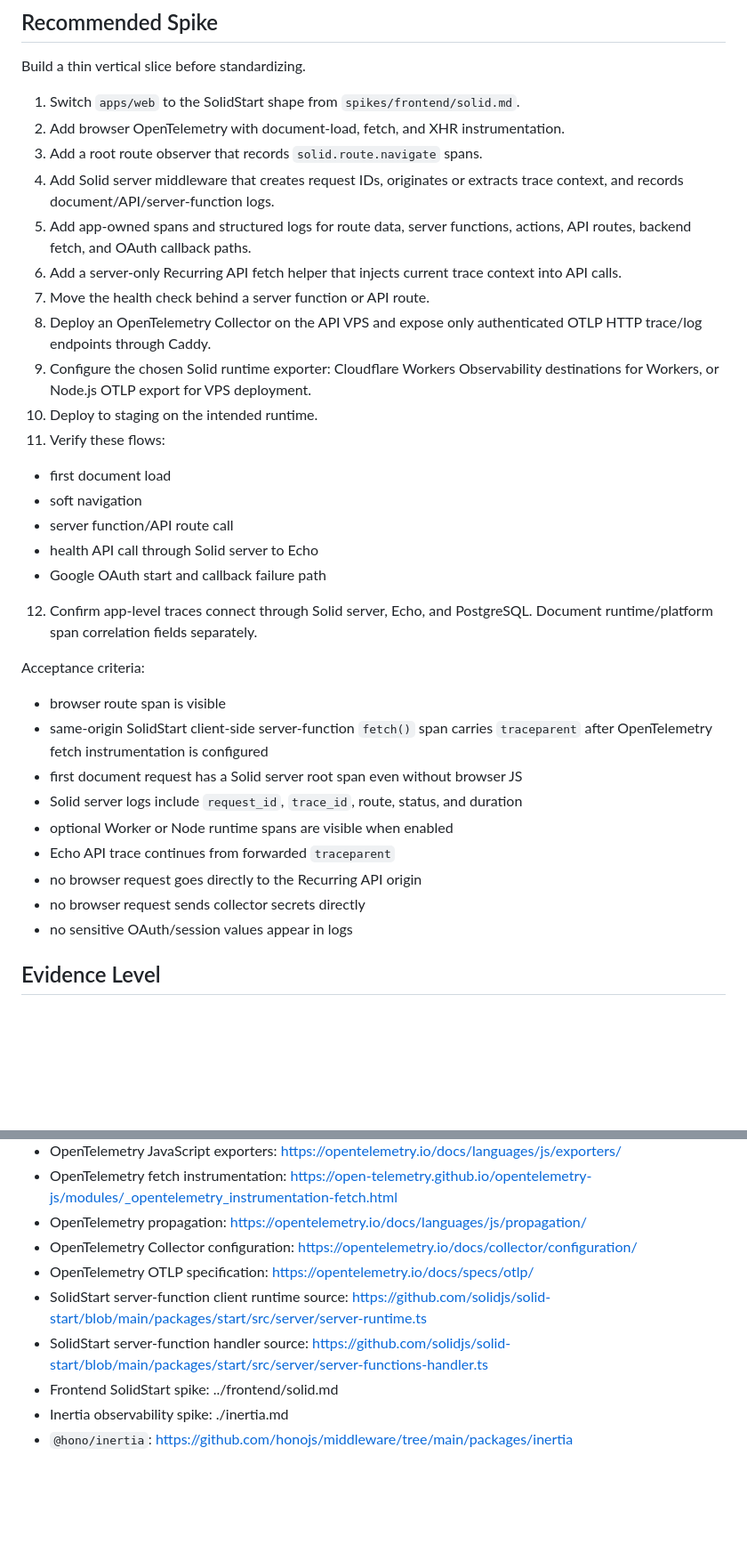
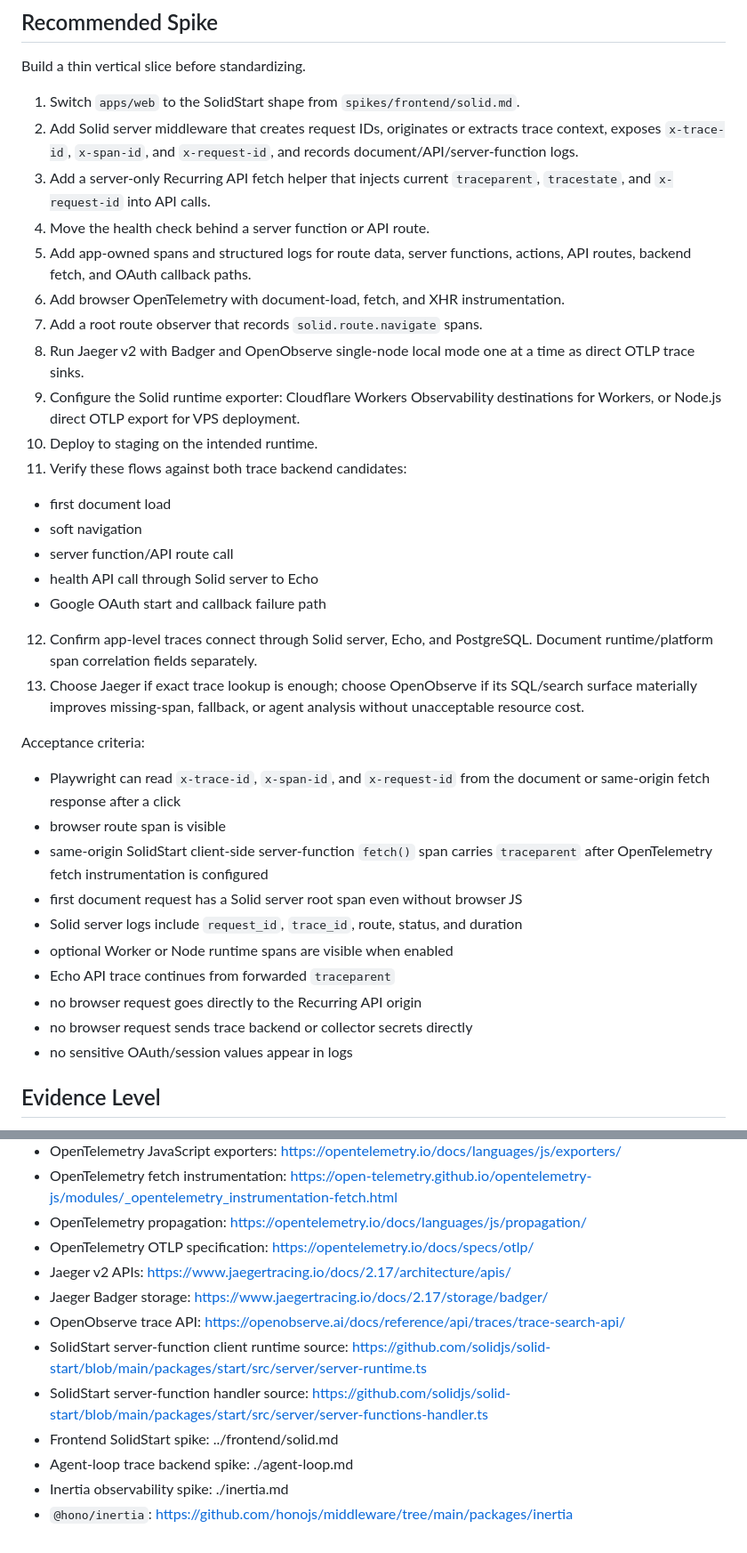
Before and after one commit to meoyawn/recurring, a Markdown page: spikes/observability/solid.md, 2 parts joined by grey strips. Shown at 89% size. Rendered like a GitHub page; blank space fills up the shorter version.

```diff
--- a/spikes/observability/solid.md
+++ b/spikes/observability/solid.md
@@ -762,22 +778,23 @@ SolidStart gives a more framework-native continuation of the current app.
 Build a thin vertical slice before standardizing.
 
 1. Switch `apps/web` to the SolidStart shape from `spikes/frontend/solid.md`.
-2. Add browser OpenTelemetry with document-load, fetch, and XHR instrumentation.
-3. Add a root route observer that records `solid.route.navigate` spans.
-4. Add Solid server middleware that creates request IDs, originates or extracts
-   trace context, and records document/API/server-function logs.
+2. Add Solid server middleware that creates request IDs, originates or extracts
+   trace context, exposes `x-trace-id`, `x-span-id`, and `x-request-id`, and
+   records document/API/server-function logs.
+3. Add a server-only Recurring API fetch helper that injects current
+   `traceparent`, `tracestate`, and `x-request-id` into API calls.
+4. Move the health check behind a server function or API route.
 5. Add app-owned spans and structured logs for route data, server functions,
    actions, API routes, backend fetch, and OAuth callback paths.
-6. Add a server-only Recurring API fetch helper that injects current trace
-   context into API calls.
-7. Move the health check behind a server function or API route.
-8. Deploy an OpenTelemetry Collector on the API VPS and expose only authenticated
-   OTLP HTTP trace/log endpoints through Caddy.
-9. Configure the chosen Solid runtime exporter:
-   Cloudflare Workers Observability destinations for Workers, or Node.js OTLP
-   export for VPS deployment.
+6. Add browser OpenTelemetry with document-load, fetch, and XHR instrumentation.
+7. Add a root route observer that records `solid.route.navigate` spans.
+8. Run Jaeger v2 with Badger and OpenObserve single-node local mode one at a
+   time as direct OTLP trace sinks.
+9. Configure the Solid runtime exporter:
+   Cloudflare Workers Observability destinations for Workers, or Node.js direct
+   OTLP export for VPS deployment.
 10. Deploy to staging on the intended runtime.
-11. Verify these flows:
+11. Verify these flows against both trace backend candidates:
    - first document load
    - soft navigation
    - server function/API route call
@@ -785,9 +802,14 @@ Build a thin vertical slice before standardizing.
    - Google OAuth start and callback failure path
 12. Confirm app-level traces connect through Solid server, Echo, and PostgreSQL.
     Document runtime/platform span correlation fields separately.
+13. Choose Jaeger if exact trace lookup is enough; choose OpenObserve if its
+    SQL/search surface materially improves missing-span, fallback, or agent
+    analysis without unacceptable resource cost.
 
 Acceptance criteria:
 
+- Playwright can read `x-trace-id`, `x-span-id`, and `x-request-id` from the
+  document or same-origin fetch response after a click
 - browser route span is visible
 - same-origin SolidStart client-side server-function `fetch()` span carries
   `traceparent` after OpenTelemetry fetch instrumentation is configured
@@ -797,7 +819,7 @@ Acceptance criteria:
 - optional Worker or Node runtime spans are visible when enabled
 - Echo API trace continues from forwarded `traceparent`
 - no browser request goes directly to the Recurring API origin
-- no browser request sends collector secrets directly
+- no browser request sends trace backend or collector secrets directly
 - no sensitive OAuth/session values appear in logs
 
 ## Evidence Level
@@ -876,15 +899,20 @@ observability platform.
   https://open-telemetry.github.io/opentelemetry-js/modules/_opentelemetry_instrumentation-fetch.html
 - OpenTelemetry propagation:
   https://opentelemetry.io/docs/languages/js/propagation/
-- OpenTelemetry Collector configuration:
-  https://opentelemetry.io/docs/collector/configuration/
 - OpenTelemetry OTLP specification:
   https://opentelemetry.io/docs/specs/otlp/
+- Jaeger v2 APIs:
+  https://www.jaegertracing.io/docs/2.17/architecture/apis/
+- Jaeger Badger storage:
+  https://www.jaegertracing.io/docs/2.17/storage/badger/
+- OpenObserve trace API:
+  https://openobserve.ai/docs/reference/api/traces/trace-search-api/
 - SolidStart server-function client runtime source:
   https://github.com/solidjs/solid-start/blob/main/packages/start/src/server/server-runtime.ts
 - SolidStart server-function handler source:
   https://github.com/solidjs/solid-start/blob/main/packages/start/src/server/server-functions-handler.ts
 - Frontend SolidStart spike: ../frontend/solid.md
+- Agent-loop trace backend spike: ./agent-loop.md
 - Inertia observability spike: ./inertia.md
 - `@hono/inertia`:
   https://github.com/honojs/middleware/tree/main/packages/inertia
```
Also changed, not shown: other parts of spikes/observability/solid.md (+47 -30 lines).
